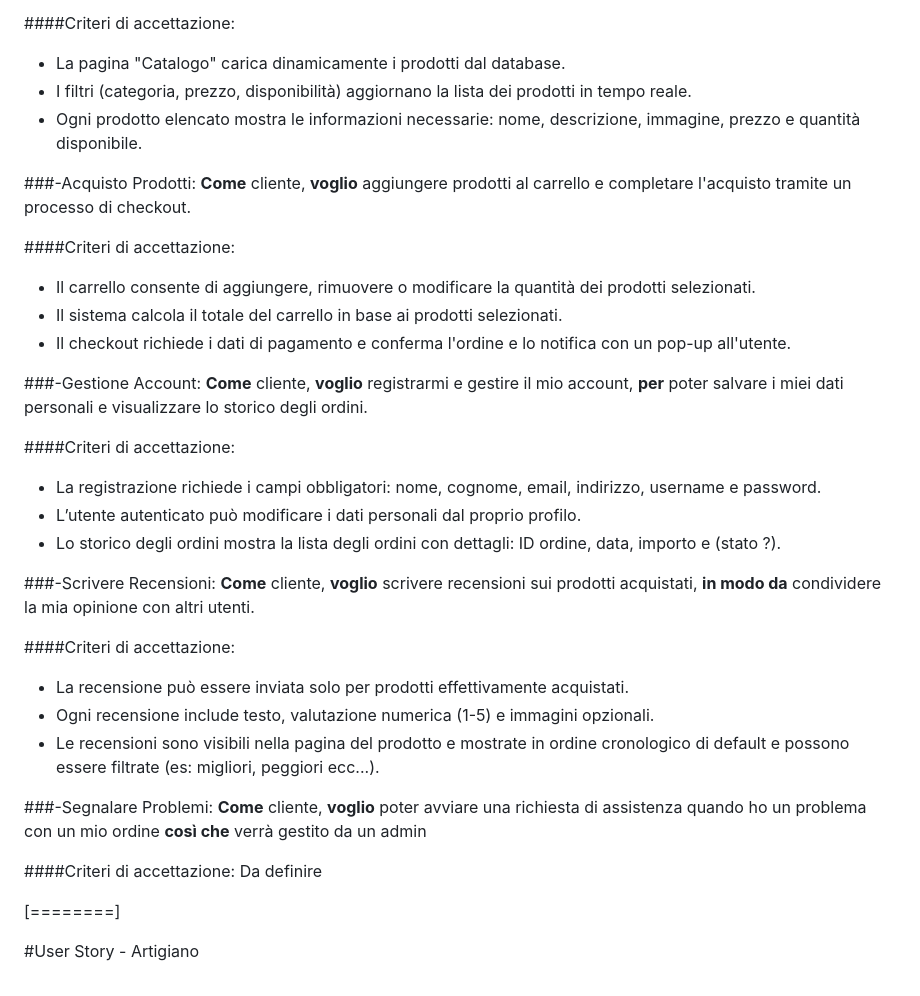
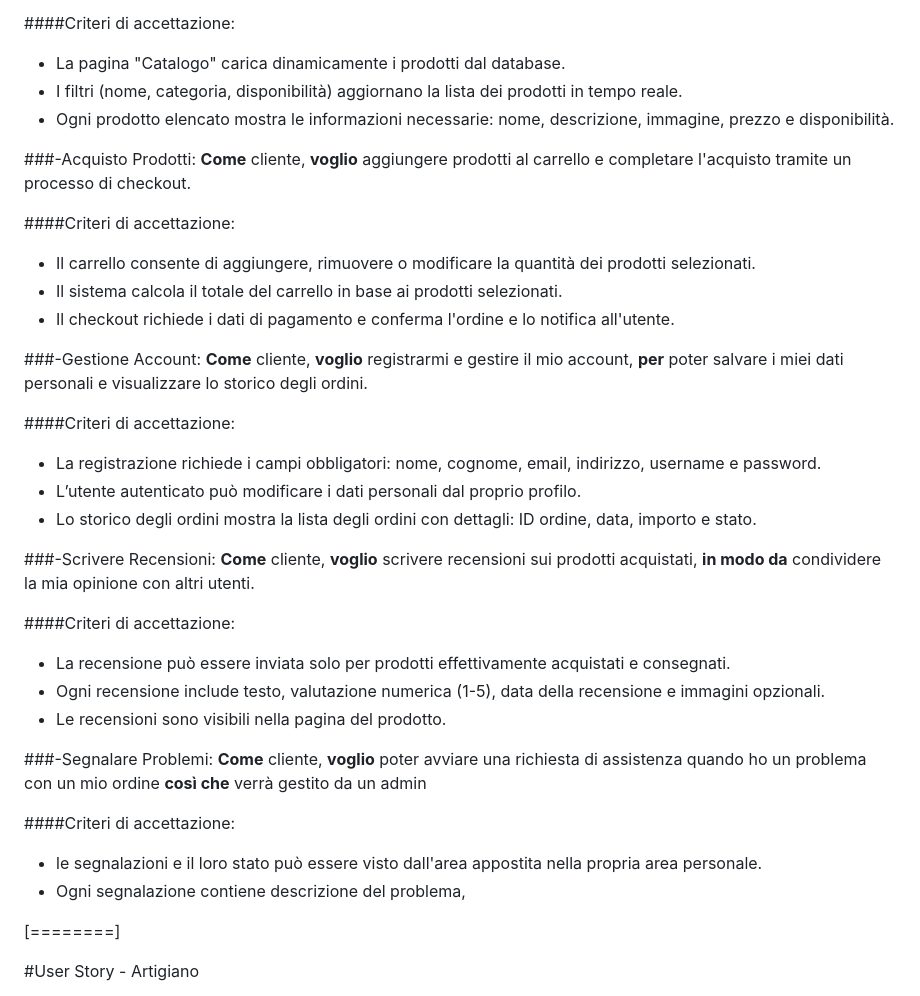
Before and after one commit to HyperFede/Progetto-Web, a Markdown page: User Story - Web.md, the part around the change. Drawn GitHub-style.

Commit message:
cambiamenti temporanei user story

```diff
--- a/User Story - Web.md
+++ b/User Story - Web.md
@@ -8,8 +8,8 @@
 
 ####Criteri di accettazione:
 -  La pagina "Catalogo" carica dinamicamente i prodotti dal database.
--  I filtri (categoria, prezzo, disponibilità) aggiornano la lista dei prodotti in tempo reale.
--  Ogni prodotto elencato mostra le informazioni necessarie: nome, descrizione, immagine, prezzo e quantità disponibile.
+-  I filtri (nome, categoria, disponibilità) aggiornano la lista dei prodotti in tempo reale.
+-  Ogni prodotto elencato mostra le informazioni necessarie: nome, descrizione, immagine, prezzo e disponibilità.
 
 
 ###-Acquisto Prodotti:
@@ -19,7 +19,7 @@
 ####Criteri di accettazione:
 -  Il carrello consente di aggiungere, rimuovere o modificare la quantità dei prodotti selezionati.
 -  Il sistema calcola il totale del carrello in base ai prodotti selezionati.
--  Il checkout richiede i dati di pagamento e conferma l'ordine e lo notifica con un pop-up all'utente.
+-  Il checkout richiede i dati di pagamento e conferma l'ordine e lo notifica all'utente.
 
 
 ###-Gestione Account:
@@ -30,7 +30,7 @@
 ####Criteri di accettazione:
  - La registrazione richiede i campi obbligatori: nome, cognome, email, indirizzo, username e password.
  - L’utente autenticato può modificare i dati personali dal proprio profilo.
- - Lo storico degli ordini mostra la lista degli ordini con dettagli: ID ordine, data, importo e (stato ?).
+ - Lo storico degli ordini mostra la lista degli ordini con dettagli: ID ordine, data, importo e stato.
 
 
 ###-Scrivere Recensioni:
@@ -39,10 +39,9 @@
 **in modo da** condividere la mia opinione con altri utenti.
 
 ####Criteri di accettazione:
-- La recensione può essere inviata solo per prodotti effettivamente acquistati.
-- Ogni recensione include testo, valutazione numerica (1-5) e immagini opzionali.
-- Le recensioni sono visibili nella pagina del prodotto e mostrate in ordine cronologico di default e possono essere filtrate (es: migliori, peggiori ecc...).
-
+- La recensione può essere inviata solo per prodotti effettivamente acquistati e consegnati.
+- Ogni recensione include testo, valutazione numerica (1-5), data della recensione e immagini opzionali.
+- Le recensioni sono visibili nella pagina del prodotto.
 
 ###-Segnalare Problemi:
 **Come** cliente,
@@ -50,7 +49,8 @@
 **così che** verrà gestito da un admin
 
 ####Criteri di accettazione:
-Da definire
+- le segnalazioni e il loro stato può essere visto dall'area appostita nella propria area personale.
+- Ogni segnalazione contiene descrizione del problema,
 
 
 [========]
```
